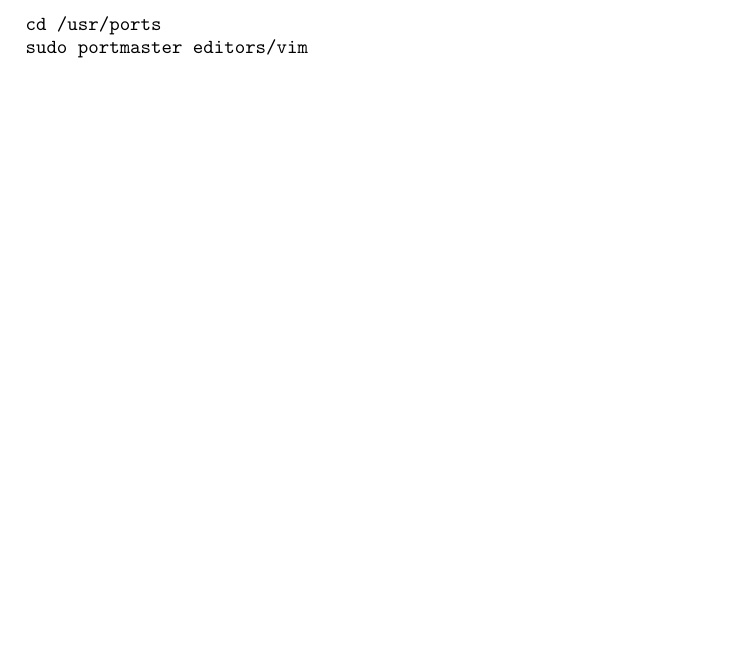
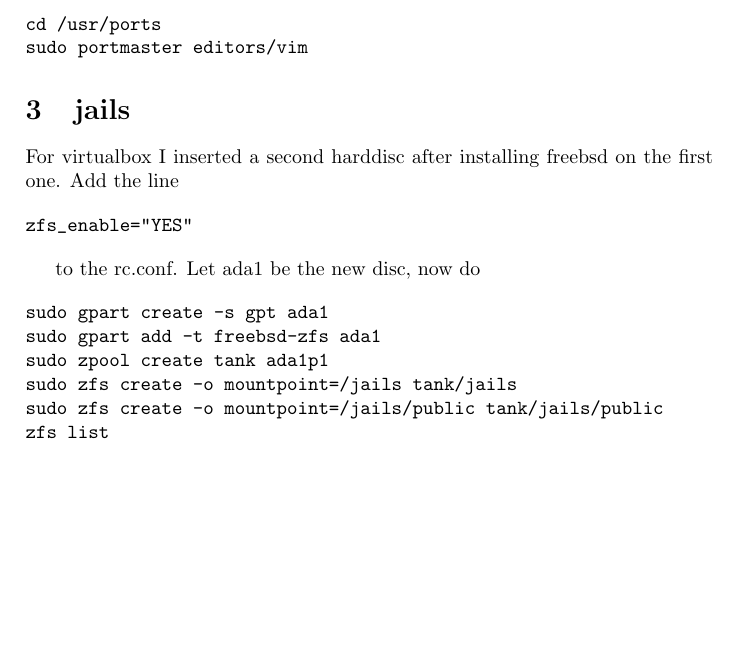
Before and after one commit to fhinkel/InteractiveShell, a LaTeX document (install_freebsd.tex): part of the page, cut so that both start at the same text, the shorter picture padded with empty space. Compiled offline with pdfLaTeX.

Commit message:
Adding initial instructions for creating jails.

```diff
--- a/install_freebsd.tex
+++ b/install_freebsd.tex
@@ -40,4 +40,25 @@
 cd /usr/ports
 sudo portmaster editors/vim
 \end{verbatim}
+
+\section{jails}
+For virtualbox I inserted a second harddisc after installing freebsd on the first one.
+Add the line
+
+\begin{verbatim}
+zfs_enable="YES"
+\end{verbatim}
+
+to the rc.conf.
+Let ada1 be the new disc, now do
+
+\begin{verbatim}
+sudo gpart create -s gpt ada1
+sudo gpart add -t freebsd-zfs ada1
+sudo zpool create tank ada1p1
+sudo zfs create -o mountpoint=/jails tank/jails
+sudo zfs create -o mountpoint=/jails/public tank/jails/public
+zfs list
+\end{verbatim}
+
 \end{document}
```
